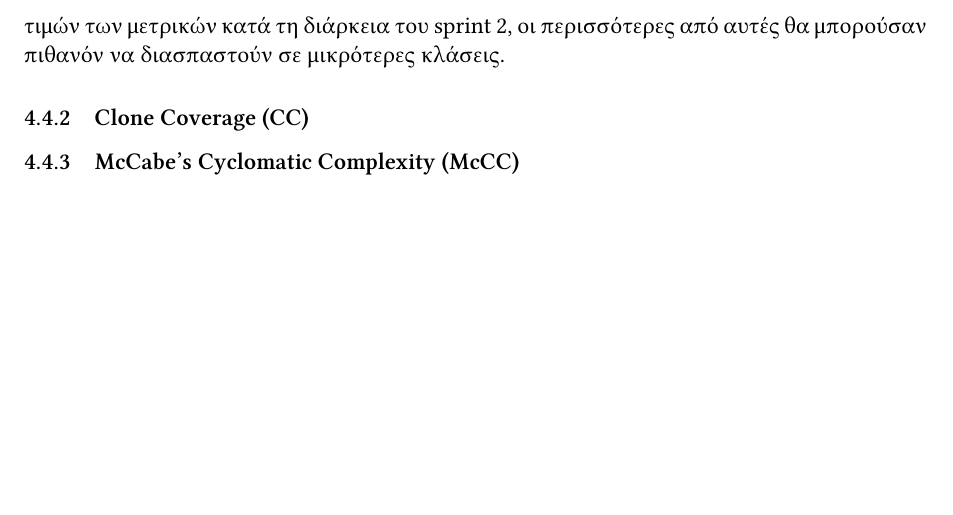
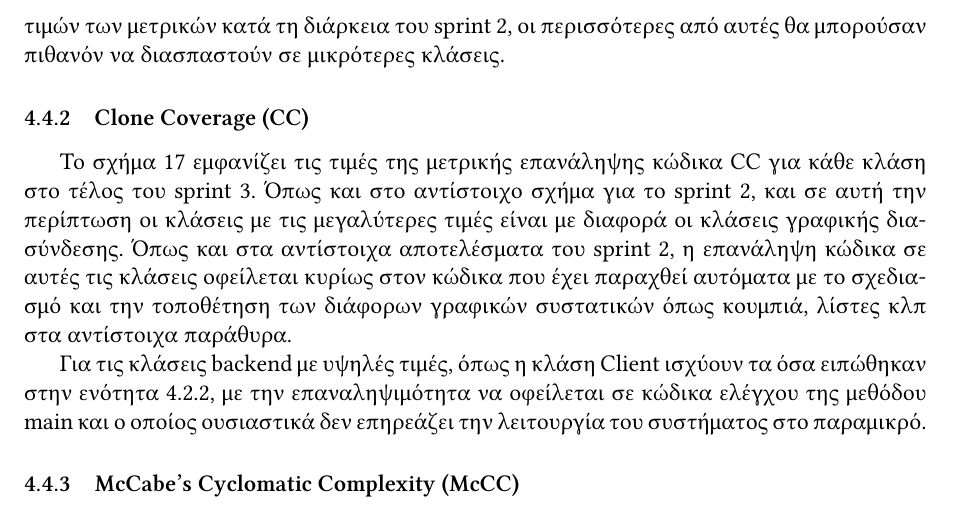
Before and after one commit to UOM-AdvSoftEng2017/MetricsReport, a LaTeX document (main.tex, which reads sprint3.tex): part of page 22 of 26, cut so that both start at the same text, the shorter picture padded with empty space. Compiled offline with XeLaTeX.

Commit message:
Add comments for CC

```diff
--- a/sprint3.tex
+++ b/sprint3.tex
@@ -41,12 +41,29 @@
 \subsubsection{Clone Coverage (CC)}
 \label{section:sprint3CC}
 
+Το σχήμα \ref{fig:sprint3CC} εμφανίζει τις τιμές της μετρικής επανάληψης
+κώδικα CC για κάθε κλάση στο τέλος του sprint 3. Όπως και στο αντίστοιχο
+σχήμα για το sprint 2, και σε αυτή την περίπτωση οι κλάσεις με τις
+μεγαλύτερες τιμές είναι με διαφορά οι κλάσεις γραφικής διασύνδεσης. Όπως
+και στα αντίστοιχα αποτελέσματα του sprint 2, η επανάληψη κώδικα σε
+αυτές τις κλάσεις οφείλεται κυρίως στον κώδικα που έχει παραχθεί
+αυτόματα με το σχεδιασμό και την τοποθέτηση των διάφορων γραφικών
+συστατικών όπως κουμπιά, λίστες κλπ στα αντίστοιχα παράθυρα.
+
 \begin{figure}
 \centering
 \includegraphics[width=1.0\textwidth]{Sprint3-CC-1.eps}
 \caption{Τιμές της μετρικής CC ανά κλάση στο τέλος του sprint 3}
 \label{fig:sprint3CC}
 \end{figure}
+
+Για τις κλάσεις backend με υψηλές τιμές, όπως η κλάση Client ισχύουν τα
+όσα ειπώθηκαν στην ενότητα \ref{section:sprint1CC}, με την
+επαναληψιμότητα να οφείλεται σε κώδικα ελέγχου της μεθόδου main και ο
+οποίος ουσιαστικά δεν επηρεάζει την λειτουργία του συστήματος στο
+παραμικρό.
+
+
 
 \subsubsection{McCabe’s Cyclomatic Complexity (McCC)}
 \label{section:sprint3McCC}
```
